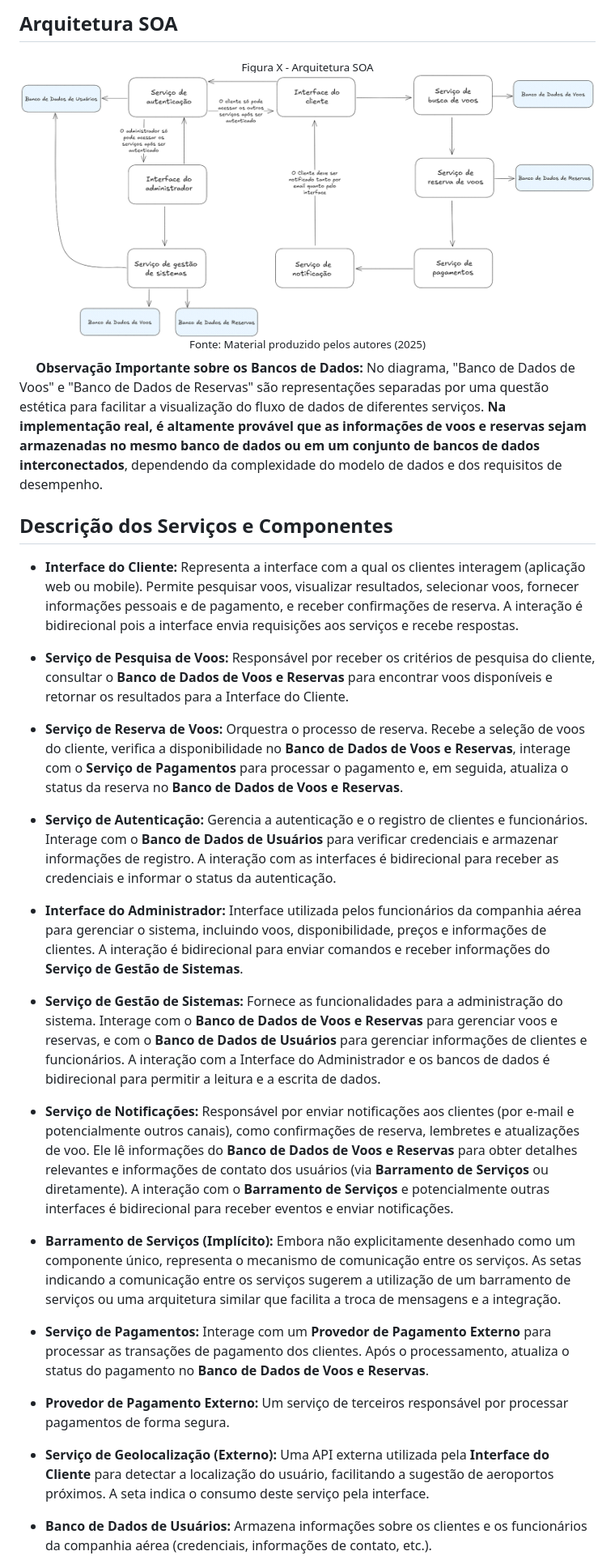
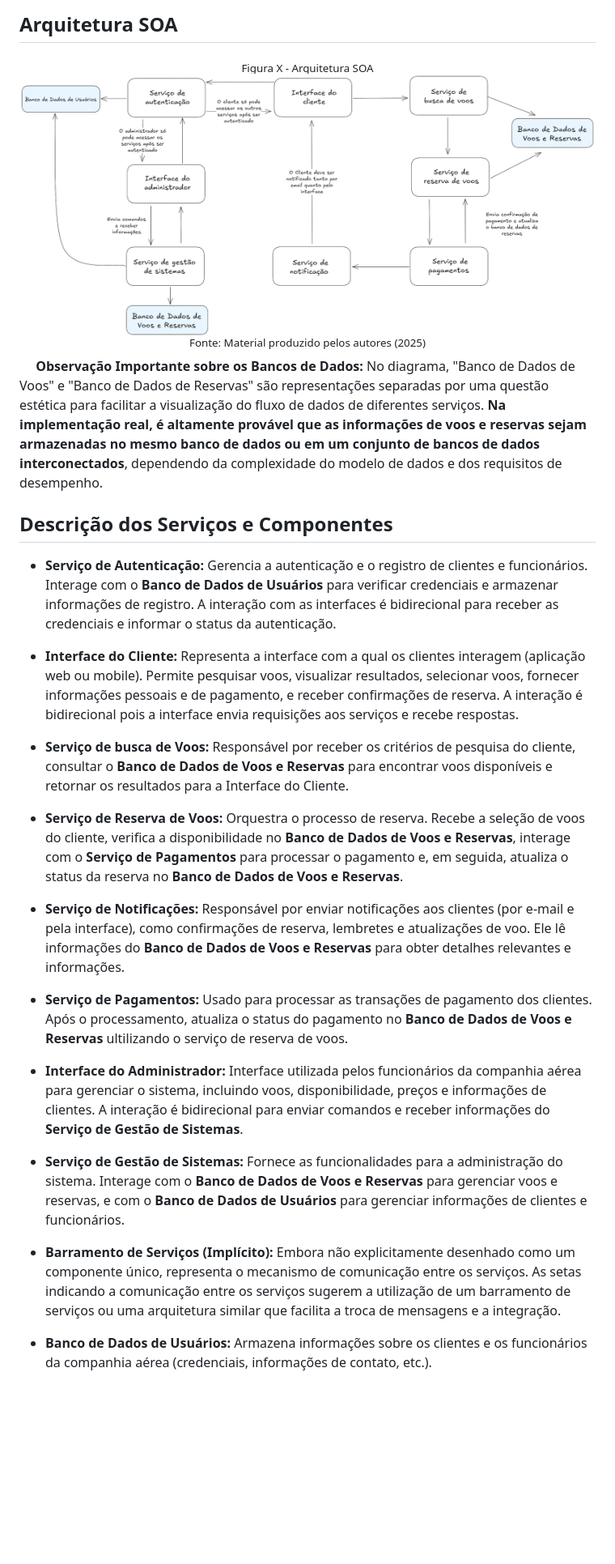
Before and after one commit to karinevicr/Arquitetura-SOA, a Markdown page: README.md, the part around the change printed below. Shown: that part at 81% size. Rendered like a GitHub page; pictures changed too: SOA.png; blank space fills up the shorter version.

Commit message:
docs: atualiza a documentacao

```diff
--- a/README.md
+++ b/README.md
@@ -16,27 +16,23 @@
 
 ## Descrição dos Serviços e Componentes
 
+* **Serviço de Autenticação:** Gerencia a autenticação e o registro de clientes e funcionários. Interage com o **Banco de Dados de Usuários** para verificar credenciais e armazenar informações de registro. A interação com as interfaces é bidirecional para receber as credenciais e informar o status da autenticação.
+
 * **Interface do Cliente:** Representa a interface com a qual os clientes interagem (aplicação web ou mobile). Permite pesquisar voos, visualizar resultados, selecionar voos, fornecer informações pessoais e de pagamento, e receber confirmações de reserva. A interação é bidirecional pois a interface envia requisições aos serviços e recebe respostas.
 
-* **Serviço de Pesquisa de Voos:** Responsável por receber os critérios de pesquisa do cliente, consultar o **Banco de Dados de Voos e Reservas** para encontrar voos disponíveis e retornar os resultados para a Interface do Cliente.
+* **Serviço de busca de Voos:** Responsável por receber os critérios de pesquisa do cliente, consultar o **Banco de Dados de Voos e Reservas** para encontrar voos disponíveis e retornar os resultados para a Interface do Cliente.
 
 * **Serviço de Reserva de Voos:** Orquestra o processo de reserva. Recebe a seleção de voos do cliente, verifica a disponibilidade no **Banco de Dados de Voos e Reservas**, interage com o **Serviço de Pagamentos** para processar o pagamento e, em seguida, atualiza o status da reserva no **Banco de Dados de Voos e Reservas**.
 
-* **Serviço de Autenticação:** Gerencia a autenticação e o registro de clientes e funcionários. Interage com o **Banco de Dados de Usuários** para verificar credenciais e armazenar informações de registro. A interação com as interfaces é bidirecional para receber as credenciais e informar o status da autenticação.
+* **Serviço de Notificações:** Responsável por enviar notificações aos clientes (por e-mail e pela interface), como confirmações de reserva, lembretes e atualizações de voo. Ele lê informações do **Banco de Dados de Voos e Reservas** para obter detalhes relevantes e informações.
+
+* **Serviço de Pagamentos:** Usado para processar as transações de pagamento dos clientes. Após o processamento, atualiza o status do pagamento no **Banco de Dados de Voos e Reservas** ultilizando o serviço de reserva de voos.
 
 * **Interface do Administrador:** Interface utilizada pelos funcionários da companhia aérea para gerenciar o sistema, incluindo voos, disponibilidade, preços e informações de clientes. A interação é bidirecional para enviar comandos e receber informações do **Serviço de Gestão de Sistemas**.
 
-* **Serviço de Gestão de Sistemas:** Fornece as funcionalidades para a administração do sistema. Interage com o **Banco de Dados de Voos e Reservas** para gerenciar voos e reservas, e com o **Banco de Dados de Usuários** para gerenciar informações de clientes e funcionários. A interação com a Interface do Administrador e os bancos de dados é bidirecional para permitir a leitura e a escrita de dados.
-
-* **Serviço de Notificações:** Responsável por enviar notificações aos clientes (por e-mail e potencialmente outros canais), como confirmações de reserva, lembretes e atualizações de voo. Ele lê informações do **Banco de Dados de Voos e Reservas** para obter detalhes relevantes e informações de contato dos usuários (via **Barramento de Serviços** ou diretamente). A interação com o **Barramento de Serviços** e potencialmente outras interfaces é bidirecional para receber eventos e enviar notificações.
+* **Serviço de Gestão de Sistemas:** Fornece as funcionalidades para a administração do sistema. Interage com o **Banco de Dados de Voos e Reservas** para gerenciar voos e reservas, e com o **Banco de Dados de Usuários** para gerenciar informações de clientes e funcionários.
 
 * **Barramento de Serviços (Implícito):** Embora não explicitamente desenhado como um componente único, representa o mecanismo de comunicação entre os serviços. As setas indicando a comunicação entre os serviços sugerem a utilização de um barramento de serviços ou uma arquitetura similar que facilita a troca de mensagens e a integração.
-
-* **Serviço de Pagamentos:** Interage com um **Provedor de Pagamento Externo** para processar as transações de pagamento dos clientes. Após o processamento, atualiza o status do pagamento no **Banco de Dados de Voos e Reservas**.
-
-* **Provedor de Pagamento Externo:** Um serviço de terceiros responsável por processar pagamentos de forma segura.
-
-* **Serviço de Geolocalização (Externo):** Uma API externa utilizada pela **Interface do Cliente** para detectar a localização do usuário, facilitando a sugestão de aeroportos próximos. A seta indica o consumo deste serviço pela interface.
 
 * **Banco de Dados de Usuários:** Armazena informações sobre os clientes e os funcionários da companhia aérea (credenciais, informações de contato, etc.).
 
```
Also changed, not shown: other parts of README.md (+0 -2 lines), RNF.md (+6 -7 lines), 3 other files.
